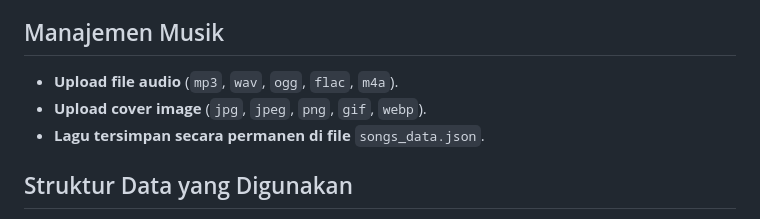
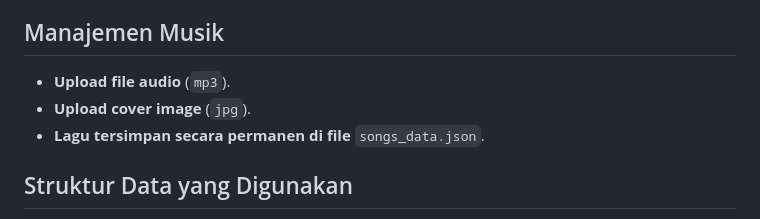
Before and after one commit to adhindadwira/MusicPlayer, a Markdown page: README.md, the part around the change. GitHub-like rendering.

Commit message:
Restrict supported formats for audio and images
Updated supported audio and image formats in README.

```diff
--- a/README.md
+++ b/README.md
@@ -35,8 +35,8 @@ Aplikasi ini mendukung unggahan file audio dan gambar sampul secara langsung, se
 * **Sistem Edit**: Edit lagu yang telah di upload
 
 ## Manajemen Musik
-* **Upload file audio** (`mp3`, `wav`, `ogg`, `flac`, `m4a`).
-* **Upload cover image** (`jpg`, `jpeg`, `png`, `gif`, `webp`).
+* **Upload file audio** (`mp3`).
+* **Upload cover image** (`jpg`).
 * **Lagu tersimpan secara permanen di file** `songs_data.json`.
 
 
```
